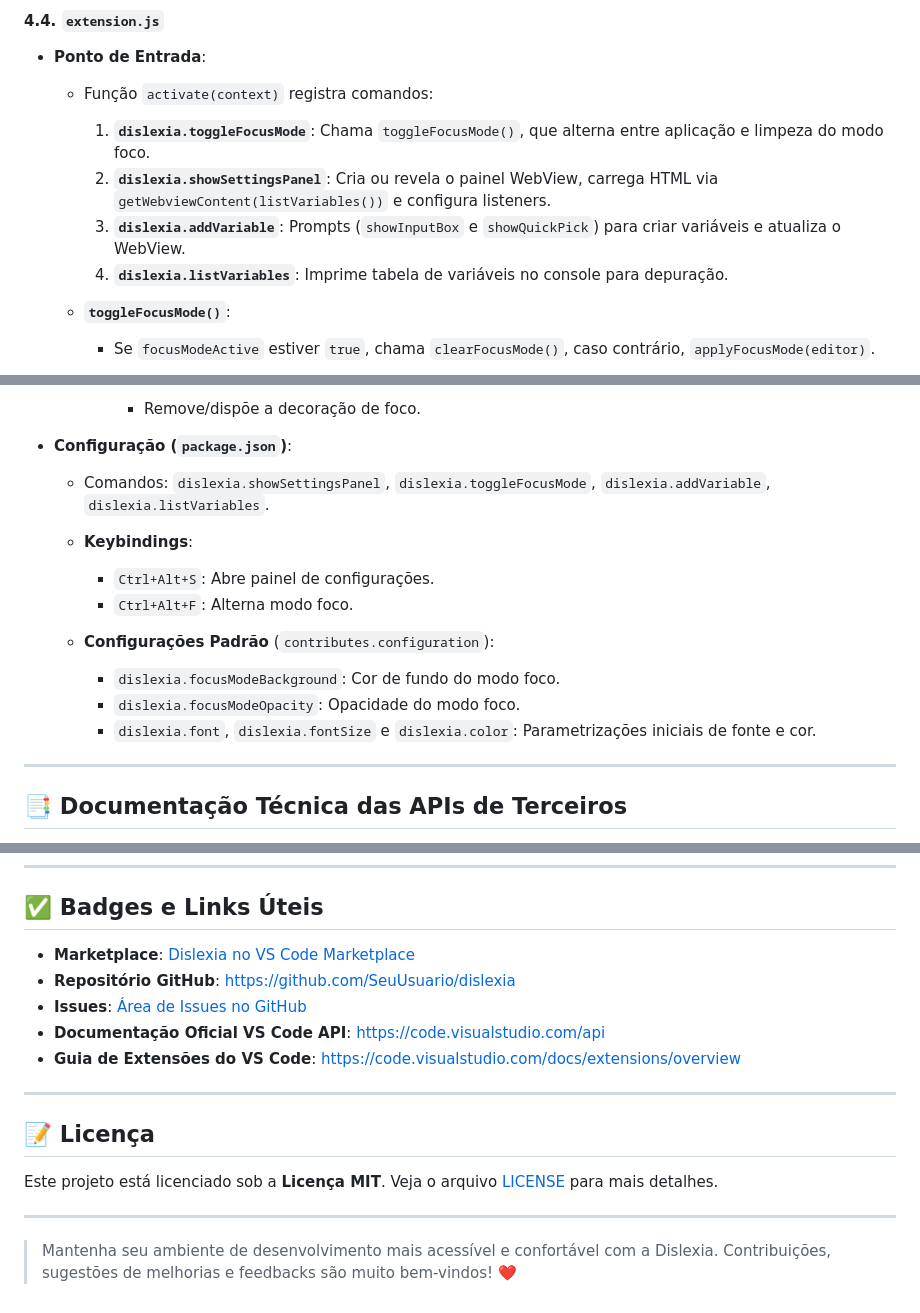
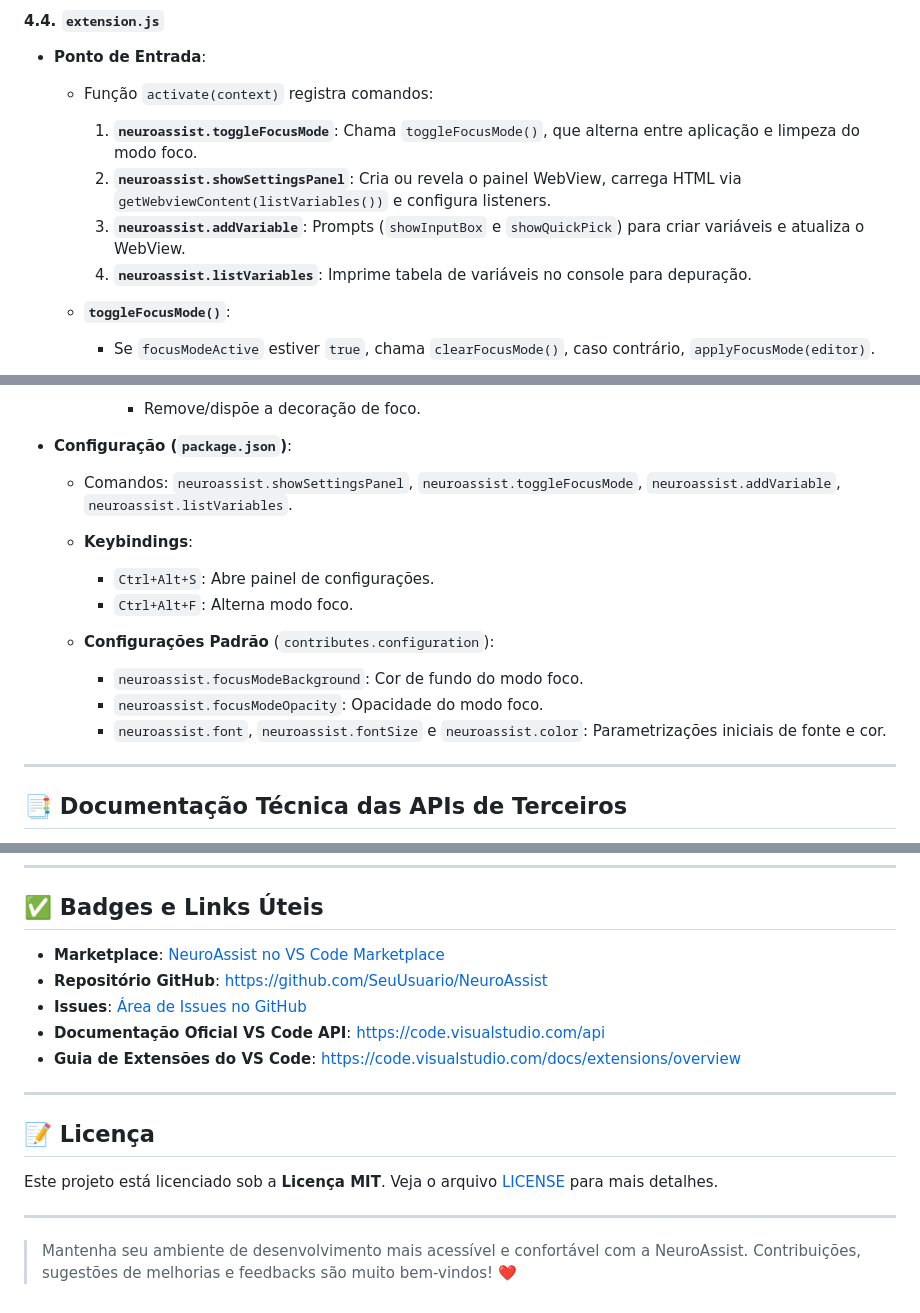
Before and after one commit to mari-ww/NeuroAssist, a Markdown page: README.md, 3 parts joined by grey strips. GitHub-like rendering.

```diff
--- a/README.md
+++ b/README.md
@@ -198,10 +198,10 @@ Abaixo está um detalhamento técnico das principais APIs e módulos que fazem a
 
   * Função `activate(context)` registra comandos:
 
-    1. **`dislexia.toggleFocusMode`**: Chama `toggleFocusMode()`, que alterna entre aplicação e limpeza do modo foco.
-    2. **`dislexia.showSettingsPanel`**: Cria ou revela o painel WebView, carrega HTML via `getWebviewContent(listVariables())` e configura listeners.
-    3. **`dislexia.addVariable`**: Prompts (`showInputBox` e `showQuickPick`) para criar variáveis e atualiza o WebView.
-    4. **`dislexia.listVariables`**: Imprime tabela de variáveis no console para depuração.
+    1. **`neuroassist.toggleFocusMode`**: Chama `toggleFocusMode()`, que alterna entre aplicação e limpeza do modo foco.
+    2. **`neuroassist.showSettingsPanel`**: Cria ou revela o painel WebView, carrega HTML via `getWebviewContent(listVariables())` e configura listeners.
+    3. **`neuroassist.addVariable`**: Prompts (`showInputBox` e `showQuickPick`) para criar variáveis e atualiza o WebView.
+    4. **`neuroassist.listVariables`**: Imprime tabela de variáveis no console para depuração.
   * **`toggleFocusMode()`**:
 
     * Se `focusModeActive` estiver `true`, chama `clearFocusMode()`, caso contrário, `applyFocusMode(editor)`.
@@ -221,16 +221,16 @@ Abaixo está um detalhamento técnico das principais APIs e módulos que fazem a
 
 * **Configuração (`package.json`)**:
 
-  * Comandos: `dislexia.showSettingsPanel`, `dislexia.toggleFocusMode`, `dislexia.addVariable`, `dislexia.listVariables`.
+  * Comandos: `neuroassist.showSettingsPanel`, `neuroassist.toggleFocusMode`, `neuroassist.addVariable`, `neuroassist.listVariables`.
   * **Keybindings**:
 
     * `Ctrl+Alt+S`: Abre painel de configurações.
     * `Ctrl+Alt+F`: Alterna modo foco.
   * **Configurações Padrão** (`contributes.configuration`):
 
-    * `dislexia.focusModeBackground`: Cor de fundo do modo foco.
-    * `dislexia.focusModeOpacity`: Opacidade do modo foco.
-    * `dislexia.font`, `dislexia.fontSize` e `dislexia.color`: Parametrizações iniciais de fonte e cor.
+    * `neuroassist.focusModeBackground`: Cor de fundo do modo foco.
+    * `neuroassist.focusModeOpacity`: Opacidade do modo foco.
+    * `neuroassist.font`, `neuroassist.fontSize` e `neuroassist.color`: Parametrizações iniciais de fonte e cor.
 
 ---
 
@@ -253,9 +253,9 @@ npm install axios fast-xml-parser
 
 ## ✅ Badges e Links Úteis
 
-* **Marketplace**: [Dislexia no VS Code Marketplace](https://marketplace.visualstudio.com/items?itemName=YourUsername.Dislexia)
-* **Repositório GitHub**: [https://github.com/SeuUsuario/dislexia](https://github.com/SeuUsuario/dislexia)
-* **Issues**: [Área de Issues no GitHub](https://github.com/SeuUsuario/dislexia/issues)
+* **Marketplace**: [NeuroAssist no VS Code Marketplace](https://marketplace.visualstudio.com/items?itemName=YourUsername.NeuroAssist)
+* **Repositório GitHub**: [https://github.com/SeuUsuario/NeuroAssist](https://github.com/SeuUsuario/NeuroAssist)
+* **Issues**: [Área de Issues no GitHub](https://github.com/SeuUsuario/NeuroAssist/issues)
 * **Documentação Oficial VS Code API**: [https://code.visualstudio.com/api](https://code.visualstudio.com/api)
 * **Guia de Extensões do VS Code**: [https://code.visualstudio.com/docs/extensions/overview](https://code.visualstudio.com/docs/extensions/overview)
 
@@ -267,4 +267,4 @@ Este projeto está licenciado sob a **Licença MIT**. Veja o arquivo [LICENSE](L
 
 ---
 
-> Mantenha seu ambiente de desenvolvimento mais acessível e confortável com a Dislexia. Contribuições, sugestões de melhorias e feedbacks são muito bem-vindos! ❤️
+> Mantenha seu ambiente de desenvolvimento mais acessível e confortável com a NeuroAssist. Contribuições, sugestões de melhorias e feedbacks são muito bem-vindos! ❤️
```
Also changed, not shown: other parts of README.md (+7 -7 lines).
